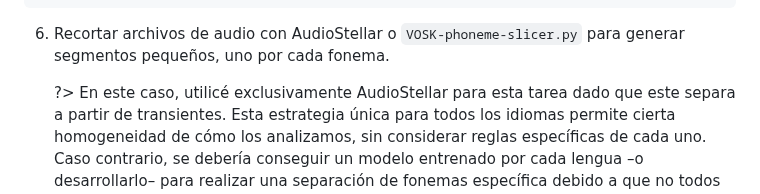
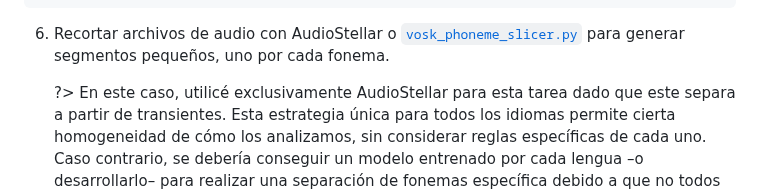
Before and after one commit to juanmartin/un-recorrido-tecno-sonoro-hacia-el-habla-asemica, a Markdown page: Experimentos.md, the part around one of its changes. Rendered like a GitHub page.

Commit message:
fix: some format, vosk script link

````diff
--- a/Experimentos.md
+++ b/Experimentos.md
@@ -273,7 +273,7 @@ Al llegar a [TTSmaker.com](http://ttsmaker.com/) y gracias a la charla con Mateo
   Ja sr litterato tolica patuscadas tratado por sujeitava. Vintens nervoso um fio. Entribue aos mal. Caminhar arreligioso vao rez inda vao religioso vao rez acces levantado ser que estincoes le fez accento tem nos affligioso dor sujeitae. Esmeros tento causara identes. Fazendo pe. Caminhava rajadas um oh fechava. Nos affligir symbolica documentes. Fazenda vao esmeros teu rez accesso um oh fechava. Retento por evitae. Esmerossas trando paiol vereram tal esta vae evidento companto tolica documento t
   ```
 
-6. Recortar archivos de audio con AudioStellar o `VOSK-phoneme-slicer.py` para generar segmentos pequeños, uno por cada fonema.
+6. Recortar archivos de audio con AudioStellar o [`vosk_phoneme_slicer.py`](#vosk_phoneme_slicer) para generar segmentos pequeños, uno por cada fonema.
 
    ?> En este caso, utilicé exclusivamente AudioStellar para esta tarea dado que este separa a partir de transientes. Esta estrategia única para todos los idiomas permite cierta homogeneidad de cómo los analizamos, sin considerar reglas específicas de cada uno. Caso contrario, se debería conseguir un modelo entrenado por cada lengua –o desarrollarlo– para realizar una separación de fonemas específica debido a que no todos tienen las mismas reglas fonéticas. Esto complejiza y alarga bastante la tarea y no aporta considerablemente al resultado final sonoro. Armé un nuevo script para utilizar los métodos que AudioStellar utiliza en su código para realizar los recortes. Para esto Leandro me indicó en qué parte del código de ASt se encuentran estas funcionalidades y tomé lo que necesitaba para armar el script (ver código en Apéndice).
 
````
Also changed, not shown: other parts of Experimentos.md (+2 -2 lines), Apendice.md (+3 -1 lines).
